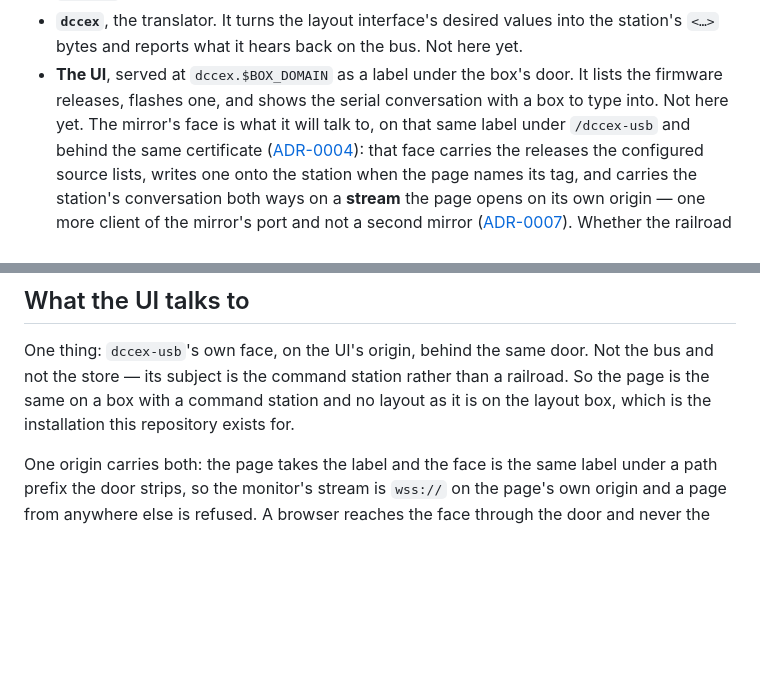
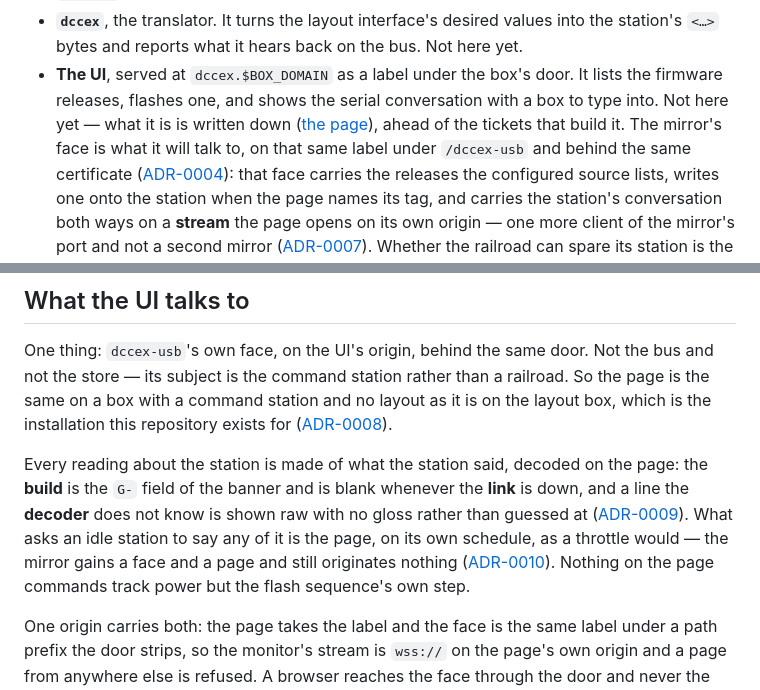
Before and after one commit to rails49/dccex, a Markdown page: README.md, 2 parts joined by grey strips. GitHub-like rendering; blank space fills up the shorter version.

```diff
--- a/README.md
+++ b/README.md
@@ -25,7 +25,9 @@ top of them.
   Not here yet.
 - **The UI**, served at `dccex.$BOX_DOMAIN` as a label under the box's door. It
   lists the firmware releases, flashes one, and shows the serial conversation
-  with a box to type into. Not here yet. The mirror's face is what it will
+  with a box to type into. Not here yet — what it is is written down
+  ([the page](docs/ui/README.md)), ahead of the tickets that build it. The
+  mirror's face is what it will
   talk to, on that same label under `/dccex-usb` and behind the same
   certificate ([ADR-0004](docs/adr/0004-the-face-reaches-a-browser-through-the-door-and-never-the-lan.md)):
   that face carries the releases the configured source lists, writes one onto
@@ -46,7 +48,19 @@ One thing: `dccex-usb`'s own face, on the UI's origin, behind the same door.
 Not the bus and not the store — its subject is the command station rather than
 a railroad. So the page is the same on a box with a command station and no
 layout as it is on the layout box, which is the installation this repository
-exists for.
+exists for
+([ADR-0008](docs/adr/0008-the-page-talks-to-the-face-and-reads-the-build-off-the-banner.md)).
+
+Every reading about the station is made of what the station said, decoded on
+the page: the **build** is the `G-` field of the banner and is blank whenever
+the **link** is down, and a line the **decoder** does not know is shown raw
+with no gloss rather than guessed at
+([ADR-0009](docs/adr/0009-the-decoder-is-a-pure-function-and-an-unknown-line-gets-no-gloss.md)).
+What asks an idle station to say any of it is the page, on its own schedule,
+as a throttle would — the mirror gains a face and a page and still originates
+nothing
+([ADR-0010](docs/adr/0010-the-page-polls-and-the-mirror-originates-nothing.md)).
+Nothing on the page commands track power but the flash sequence's own step.
 
 One origin carries both: the page takes the label and the face is the same
 label under a path prefix the door strips, so the monitor's stream is `wss://`
```
Also changed, not shown: docs/dccex_usb/README.md (+2 -1 lines), docs/ui/README.md (added, +197 -0 lines).
